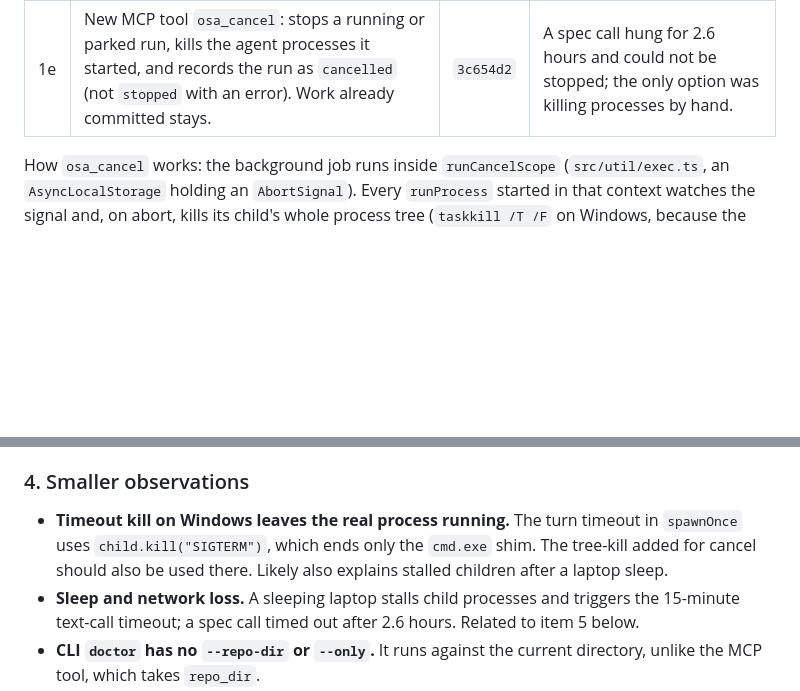
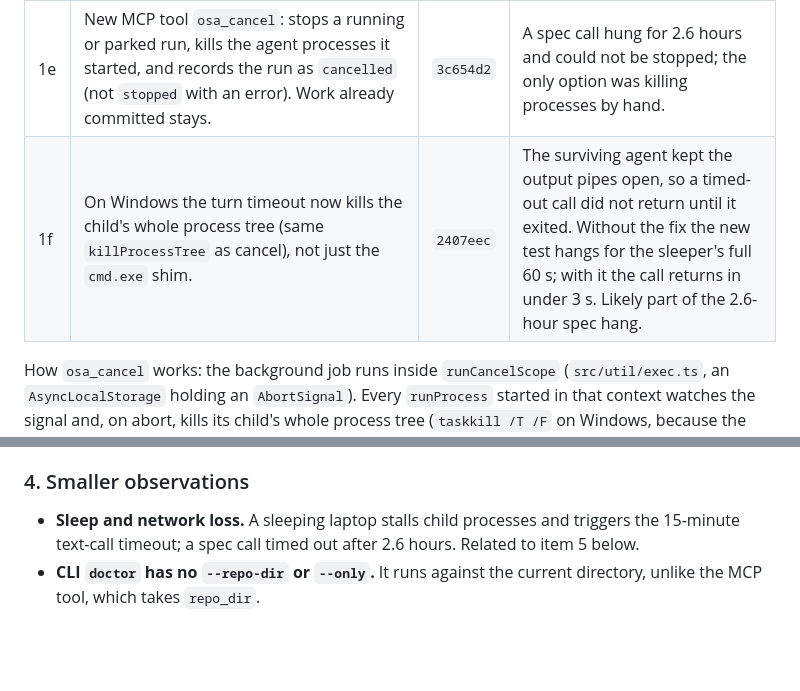
Before and after one commit to Kaide-LABS/osa, a Markdown page: docs/osa/IMPROVEMENTS.md, 2 parts joined by grey strips. Rendered like a GitHub page; blank space fills up the shorter version.

Commit message:
docs: improvements log -- timeout tree-kill done (1f), removed from the open observations

```diff
--- a/docs/osa/IMPROVEMENTS.md
+++ b/docs/osa/IMPROVEMENTS.md
@@ -12,6 +12,7 @@ Branch: `fix/handoff-recovery` (from `origin/main`, v0.5.0). Nothing here is pus
 | 1c | `osa doctor` warns when `package.json` lists dependencies but `node_modules` is missing. | `a1a2015` | Prevents the cause of 1a. Warning only; it does not block `osa_build`. |
 | 1d | A turn with a missing hand-over record is re-prompted once. The failed attempt's work is kept (soft rewind to where the slot began, work staged), so the retry's own commit covers it and the reviewer's diff still starts before it. A second miss stops the run with `HANDOFF_MISSING`. | `1ef8d67` | One slow install should not lose a 30 to 60 minute build. A first version without the rewind failed reconciliation ("completed implies at least one commit"); the soft rewind fixed it. |
 | 1e | New MCP tool `osa_cancel`: stops a running or parked run, kills the agent processes it started, and records the run as `cancelled` (not `stopped` with an error). Work already committed stays. | `3c654d2` | A spec call hung for 2.6 hours and could not be stopped; the only option was killing processes by hand. |
+| 1f | On Windows the turn timeout now kills the child's whole process tree (same `killProcessTree` as cancel), not just the `cmd.exe` shim. | `2407eec` | The surviving agent kept the output pipes open, so a timed-out call did not return until it exited. Without the fix the new test hangs for the sleeper's full 60 s; with it the call returns in under 3 s. Likely part of the 2.6-hour spec hang. |
 
 How `osa_cancel` works: the background job runs inside `runCancelScope` (`src/util/exec.ts`, an `AsyncLocalStorage` holding an `AbortSignal`). Every `runProcess` started in that context watches the signal and, on abort, kills its child's whole process tree (`taskkill /T /F` on Windows, because the provider CLIs sit behind a `cmd.exe` shim and `child.kill()` ends only the shim). A spawn attempted after the abort throws `RunCancelledError` (exit 25), so the pipeline unwinds at its next step. This needed no signal parameter threaded through the pipeline's call sites.
 
@@ -29,7 +30,6 @@ Today a run lost to a server restart, a sleeping laptop or a crash shows as `int
 Config is read at plan and spec time, so editing `osa.config.json` after a run has started changes nothing, and the first Opus build went out while I believed it was Sonnet. `osa_plan`/`osa_spec`/`osa_build` should return the seats actually resolved (provider and model for executor, reviewer, research, spec), and `osa_status` should show them for a running run.
 
 ### 4. Smaller observations
-- **Timeout kill on Windows leaves the real process running.** The turn timeout in `spawnOnce` uses `child.kill("SIGTERM")`, which ends only the `cmd.exe` shim. The tree-kill added for cancel should also be used there. Likely also explains stalled children after a laptop sleep.
 - **Sleep and network loss.** A sleeping laptop stalls child processes and triggers the 15-minute text-call timeout; a spec call timed out after 2.6 hours. Related to item 5 below.
 - **CLI `doctor` has no `--repo-dir` or `--only`.** It runs against the current directory, unlike the MCP tool, which takes `repo_dir`.
 - **`dist/` goes stale.** `doctor` reports it; the MCP serves `dist/`, so changes are invisible until `npm run build`.
```
